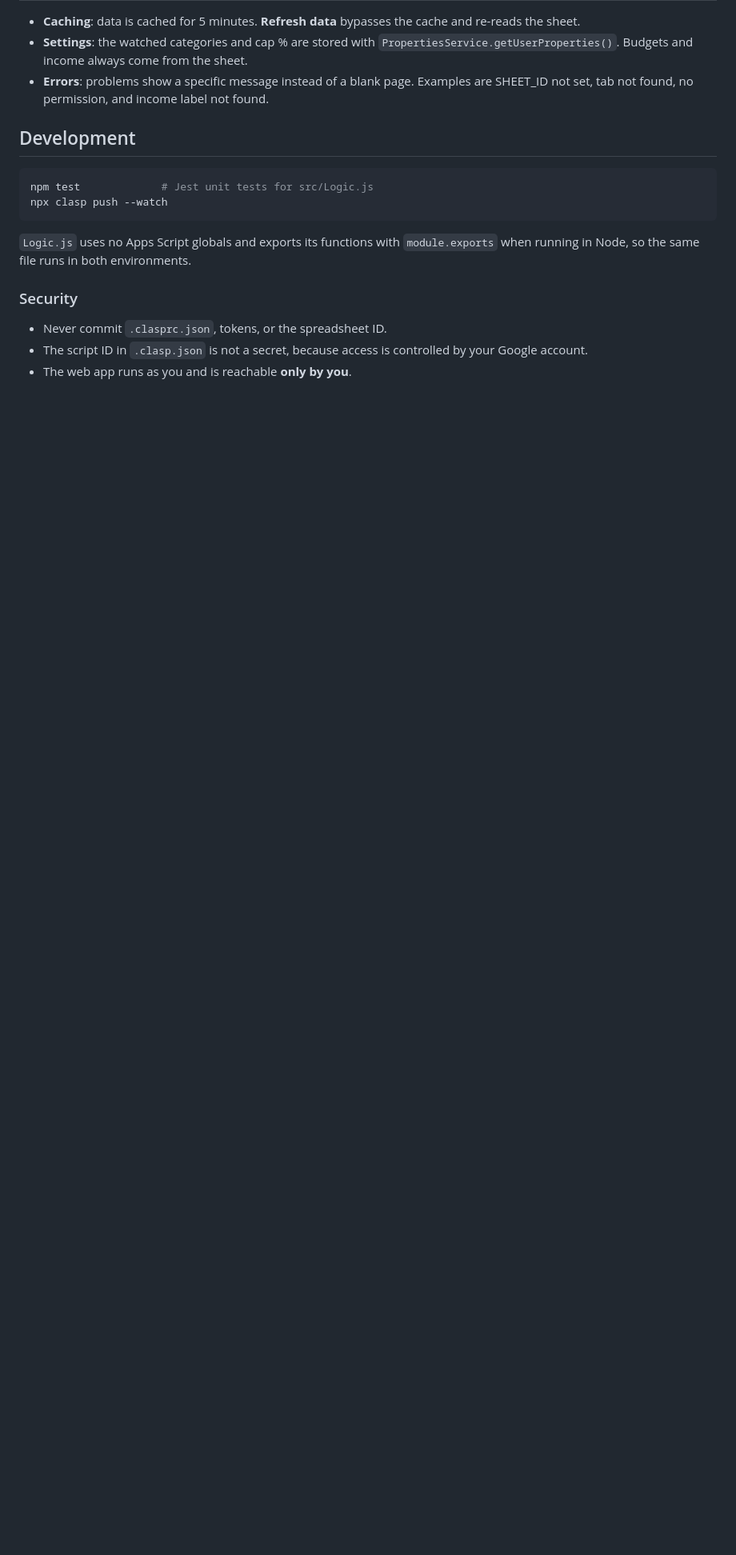
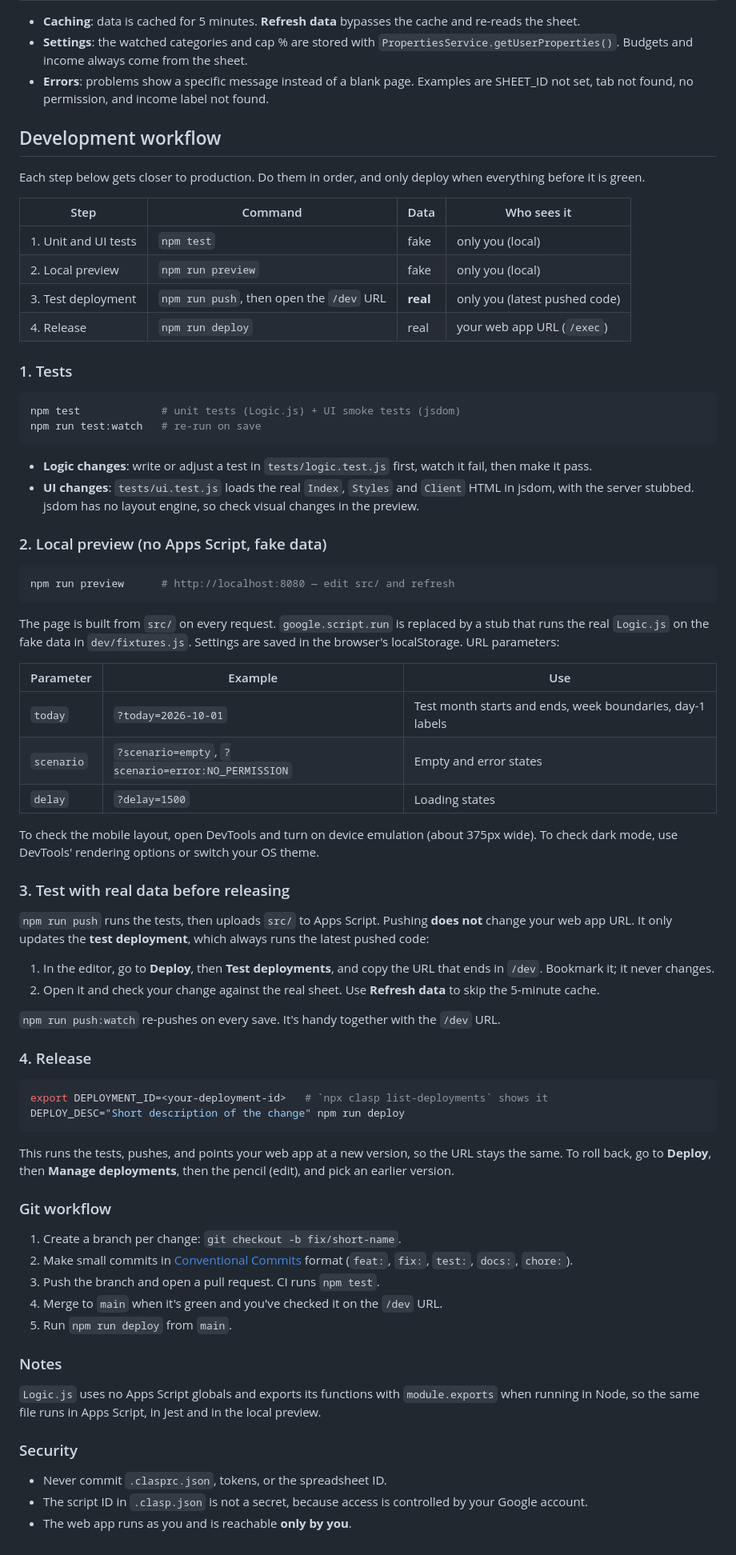
Before and after one commit to edwincaceres24/personal-expenses-dashboard, a Markdown page: README.md, the part around one of its changes. Shown at 80% size. GitHub-like rendering; blank space fills up the shorter version.

Commit message:
docs: document test, preview, /dev and release workflow

````diff
--- a/README.md
+++ b/README.md
@@ -167,15 +174,88 @@ To try changes without redeploying, use the `/dev` URL. You'll find it under
 - **Errors**: problems show a specific message instead of a blank page. Examples are
   SHEET_ID not set, tab not found, no permission, and income label not found.
 
-## Development
+## Development workflow
+
+Each step below gets closer to production. Do them in order, and only deploy when
+everything before it is green.
+
+| Step | Command | Data | Who sees it |
+|---|---|---|---|
+| 1. Unit and UI tests | `npm test` | fake | only you (local) |
+| 2. Local preview | `npm run preview` | fake | only you (local) |
+| 3. Test deployment | `npm run push`, then open the `/dev` URL | **real** | only you (latest pushed code) |
+| 4. Release | `npm run deploy` | real | your web app URL (`/exec`) |
+
+### 1. Tests
 
 ```bash
-npm test             # Jest unit tests for src/Logic.js
-npx clasp push --watch
+npm test             # unit tests (Logic.js) + UI smoke tests (jsdom)
+npm run test:watch   # re-run on save
 ```
 
+- **Logic changes**: write or adjust a test in `tests/logic.test.js` first, watch it
+  fail, then make it pass.
+- **UI changes**: `tests/ui.test.js` loads the real `Index`, `Styles` and `Client` HTML
+  in jsdom, with the server stubbed. jsdom has no layout engine, so check visual
+  changes in the preview.
+
+### 2. Local preview (no Apps Script, fake data)
+
+```bash
+npm run preview      # http://localhost:8080 — edit src/ and refresh
+```
+
+The page is built from `src/` on every request. `google.script.run` is replaced by a
+stub that runs the real `Logic.js` on the fake data in `dev/fixtures.js`. Settings
+are saved in the browser's localStorage. URL parameters:
+
+| Parameter | Example | Use |
+|---|---|---|
+| `today` | `?today=2026-10-01` | Test month starts and ends, week boundaries, day-1 labels |
+| `scenario` | `?scenario=empty`, `?scenario=error:NO_PERMISSION` | Empty and error states |
+| `delay` | `?delay=1500` | Loading states |
+
+To check the mobile layout, open DevTools and turn on device emulation (about 375px
+wide). To check dark mode, use DevTools' rendering options or switch your OS theme.
+
+### 3. Test with real data before releasing
+
+`npm run push` runs the tests, then uploads `src/` to Apps Script. Pushing **does
+not** change your web app URL. It only updates the **test deployment**, which always
+runs the latest pushed code:
+
+1. In the editor, go to **Deploy**, then **Test deployments**, and copy the URL that
+   ends in `/dev`. Bookmark it; it never changes.
+2. Open it and check your change against the real sheet. Use **Refresh data** to
+   skip the 5-minute cache.
+
+`npm run push:watch` re-pushes on every save. It's handy together with the `/dev` URL.
+
+### 4. Release
+
+```bash
+export DEPLOYMENT_ID=<your-deployment-id>   # `npx clasp list-deployments` shows it
+DEPLOY_DESC="Short description of the change" npm run deploy
+```
+
+This runs the tests, pushes, and points your web app at a new version, so the URL
+stays the same. To roll back, go to **Deploy**, then **Manage deployments**, then
+the pencil (edit), and pick an earlier version.
+
+### Git workflow
+
+1. Create a branch per change: `git checkout -b fix/short-name`.
+2. Make small commits in [Conventional Commits](https://www.conventionalcommits.org/)
+   format (`feat:`, `fix:`, `test:`, `docs:`, `chore:`).
+3. Push the branch and open a pull request. CI runs `npm test`.
+4. Merge to `main` when it's green and you've checked it on the `/dev` URL.
+5. Run `npm run deploy` from `main`.
+
+### Notes
+
 `Logic.js` uses no Apps Script globals and exports its functions with
-`module.exports` when running in Node, so the same file runs in both environments.
+`module.exports` when running in Node, so the same file runs in Apps Script, in Jest
+and in the local preview.
 
 ### Security
 
````
Also changed, not shown: other parts of README.md (+11 -4 lines).
